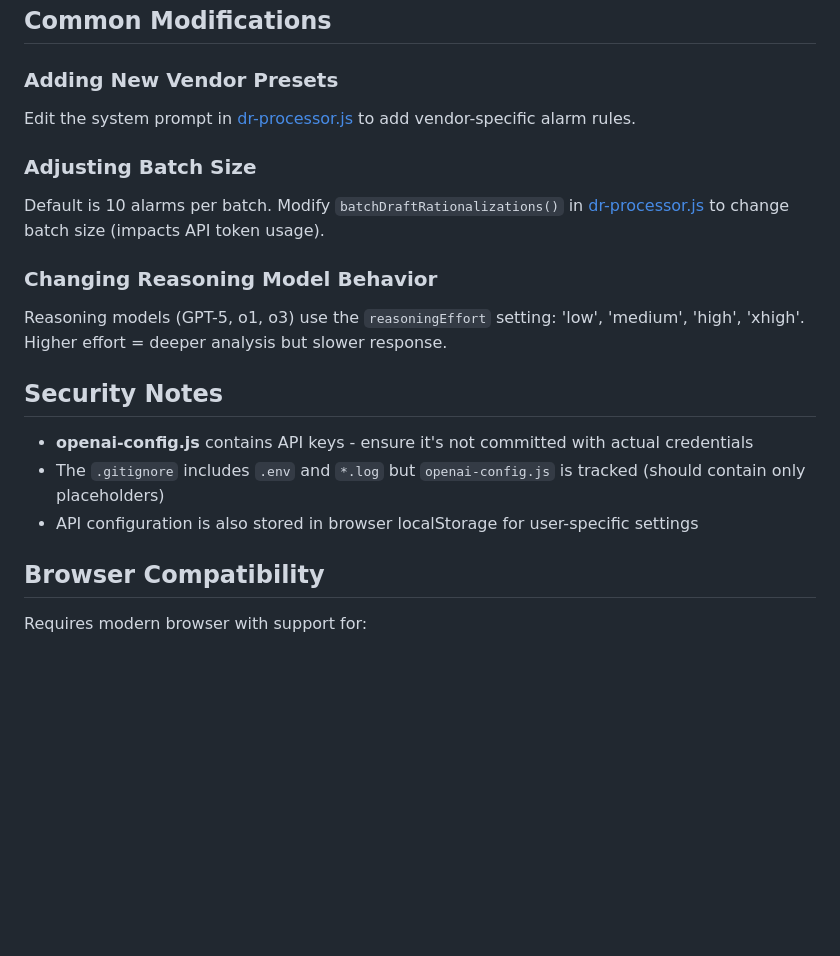
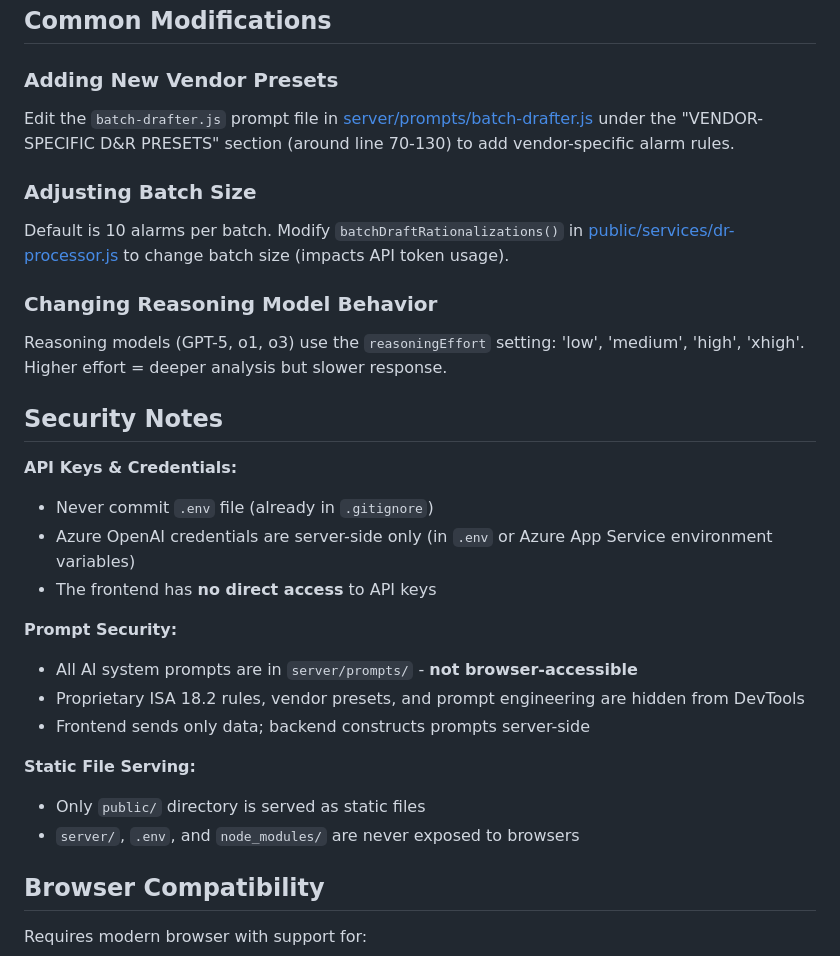
Before and after one commit to MBergmannHex/pas-anomaly-demo, a Markdown page: CLAUDE.md, the part around one of its changes. GitHub-like rendering; blank space fills up the shorter version.

```diff
--- a/CLAUDE.md
+++ b/CLAUDE.md
@@ -190,11 +235,11 @@ AI fills the next available empty slot (e.g., if `Cause1` exists, uses `Cause2`)
 
 ### Adding New Vendor Presets
 
-Edit the system prompt in [dr-processor.js](services/dr-processor.js:2000-2500) to add vendor-specific alarm rules.
+Edit the `batch-drafter.js` prompt file in [server/prompts/batch-drafter.js](server/prompts/batch-drafter.js) under the "VENDOR-SPECIFIC D&R PRESETS" section (around line 70-130) to add vendor-specific alarm rules.
 
 ### Adjusting Batch Size
 
-Default is 10 alarms per batch. Modify `batchDraftRationalizations()` in [dr-processor.js](services/dr-processor.js) to change batch size (impacts API token usage).
+Default is 10 alarms per batch. Modify `batchDraftRationalizations()` in [public/services/dr-processor.js](public/services/dr-processor.js) to change batch size (impacts API token usage).
 
 ### Changing Reasoning Model Behavior
 
@@ -202,9 +247,19 @@ Reasoning models (GPT-5, o1, o3) use the `reasoningEffort` setting: 'low', 'medi
 
 ## Security Notes
 
-- **openai-config.js** contains API keys - ensure it's not committed with actual credentials
-- The `.gitignore` includes `.env` and `*.log` but `openai-config.js` is tracked (should contain only placeholders)
-- API configuration is also stored in browser localStorage for user-specific settings
+**API Keys & Credentials:**
+- Never commit `.env` file (already in `.gitignore`)
+- Azure OpenAI credentials are server-side only (in `.env` or Azure App Service environment variables)
+- The frontend has **no direct access** to API keys
+
+**Prompt Security:**
+- All AI system prompts are in `server/prompts/` - **not browser-accessible**
+- Proprietary ISA 18.2 rules, vendor presets, and prompt engineering are hidden from DevTools
+- Frontend sends only data; backend constructs prompts server-side
+
+**Static File Serving:**
+- Only `public/` directory is served as static files
+- `server/`, `.env`, and `node_modules/` are never exposed to browsers
 
 ## Browser Compatibility
 
```
Also changed, not shown: other parts of CLAUDE.md (+51 -6 lines).
